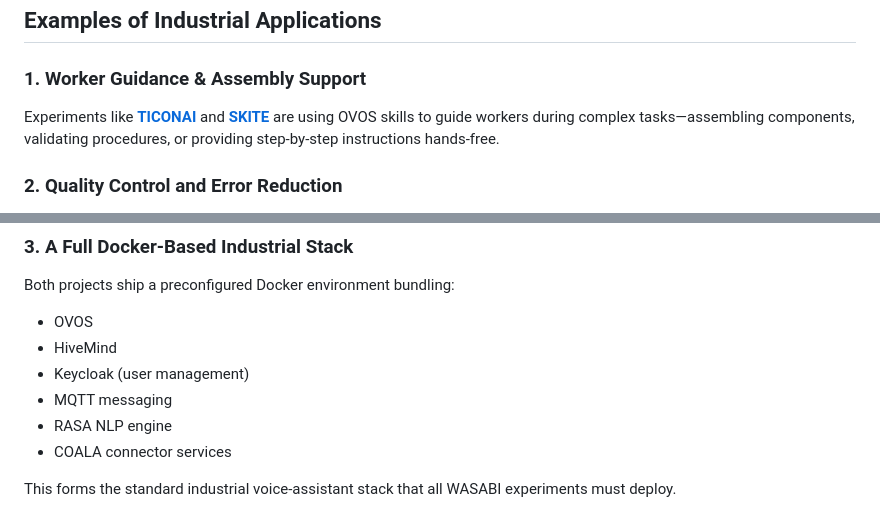
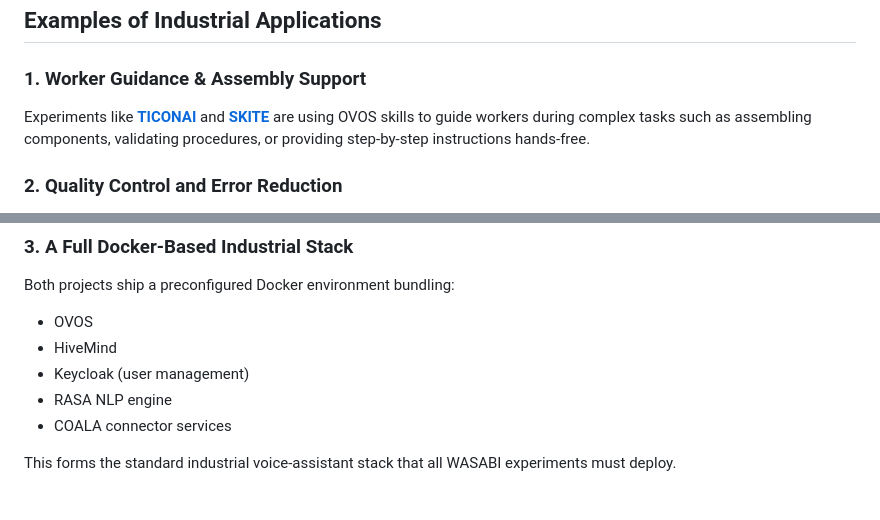
Before and after one commit to TigreGotico/tigregotico.github.io, a Markdown page: public/blogs/2025-11-26-OVOS-hivemind-industry.md, 2 parts joined by grey strips. Drawn GitHub-style.

```diff
--- a/public/blogs/2025-11-26-OVOS-hivemind-industry.md
+++ b/public/blogs/2025-11-26-OVOS-hivemind-industry.md
@@ -40,7 +40,7 @@ The usage of OVOS/Hivemind is explained in these 2 documents from the Wasabi pro
 
 ### **1. Worker Guidance & Assembly Support**
 
-Experiments like **[TICONAI](https://wasabiproject.eu/ticonai-2)** and **[SKITE](https://wasabiproject.eu/skite-main-2)** are using OVOS skills to guide workers during complex tasks—assembling components, validating procedures, or providing step-by-step instructions hands-free.
+Experiments like **[TICONAI](https://wasabiproject.eu/ticonai-2)** and **[SKITE](https://wasabiproject.eu/skite-main-2)** are using OVOS skills to guide workers during complex tasks such as assembling components, validating procedures, or providing step-by-step instructions hands-free.
 
 ### **2. Quality Control and Error Reduction**
 
@@ -96,7 +96,6 @@ Both projects ship a preconfigured Docker environment bundling:
 * OVOS
 * HiveMind
 * Keycloak (user management)
-* MQTT messaging
 * RASA NLP engine
 * COALA connector services
 
```
